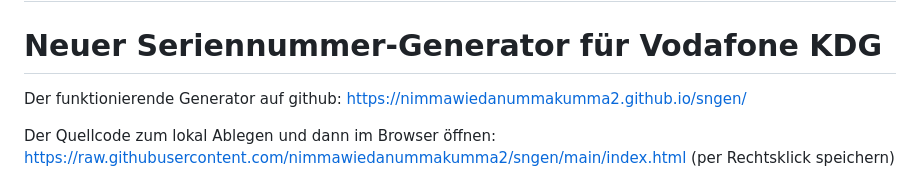
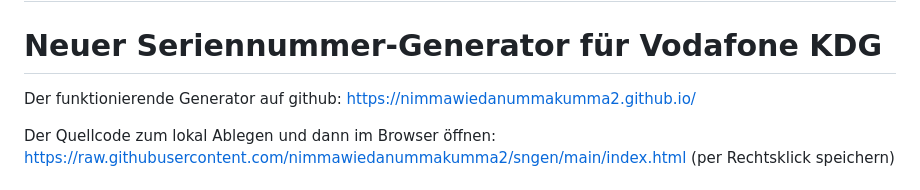
Before and after one commit to nimmawiedanummakumma2/sngen, a Markdown page: README.md, the part around the change. GitHub-like rendering.

Commit message:
Deploymentadresse korrigiert

```diff
--- a/README.md
+++ b/README.md
@@ -1,6 +1,6 @@
 # sngen
 # Neuer Seriennummer-Generator für Vodafone KDG
-Der funktionierende Generator auf github: https://nimmawiedanummakumma2.github.io/sngen/
+Der funktionierende Generator auf github: https://nimmawiedanummakumma2.github.io/
 
 Der Quellcode zum lokal Ablegen und dann im Browser öffnen: https://raw.githubusercontent.com/nimmawiedanummakumma2/sngen/main/index.html (per Rechtsklick speichern)
 
```
